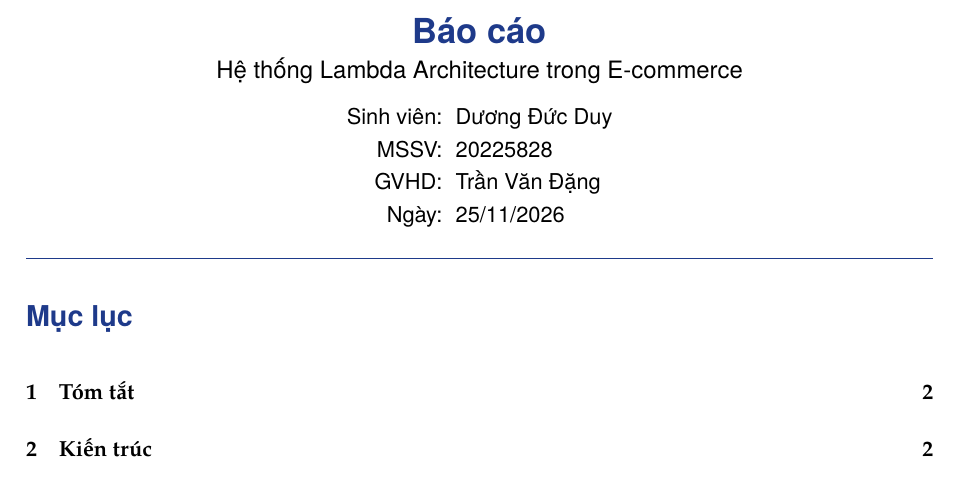
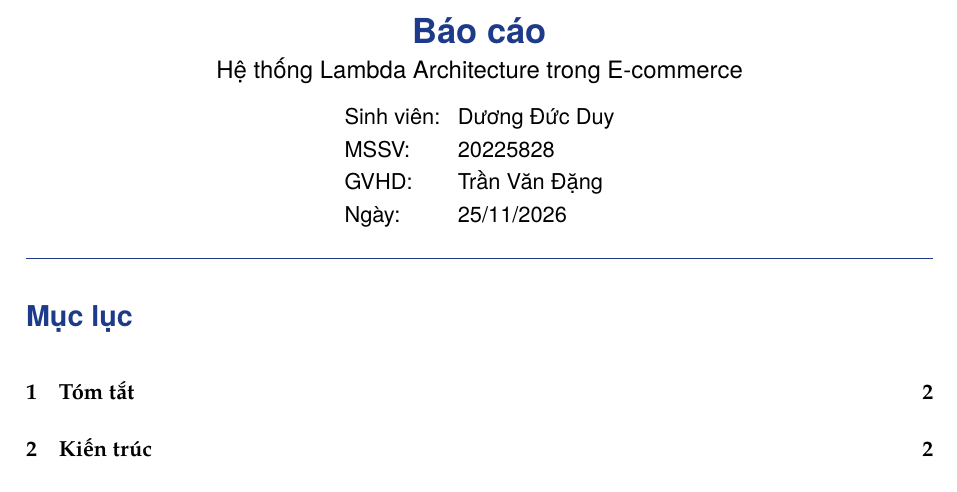
Before and after one commit to Duy-Duc82/ecommerce-lambda-architecture, a LaTeX document (docs/weekly/bao-cao-ky-thuat.tex): part of page 1 of 17, cut so that both start at the same text. Compiled offline with XeLaTeX; a missing font is replaced by an installed copy or a similar font.

Commit message:
docs: title block labels left-aligned

```diff
--- a/docs/weekly/bao-cao-ky-thuat.tex
+++ b/docs/weekly/bao-cao-ky-thuat.tex
@@ -17,7 +17,7 @@
 \begin{center}\sffamily
   {\LARGE\bfseries\color{brand} Báo cáo}\\[4pt]
   {\large Hệ thống Lambda Architecture trong E-commerce}\\[8pt]
-  \begin{tabular}{@{}r@{\hspace{0.6em}}l@{}}
+  \begin{tabular}{@{}l@{\hspace{0.8em}}l@{}}
     Sinh viên: & \StudentName \\
     MSSV: & \StudentId \\
     GVHD: & \Supervisor \\
```
Also changed, not shown: docs/weekly/bao-cao-ky-thuat.pdf.
